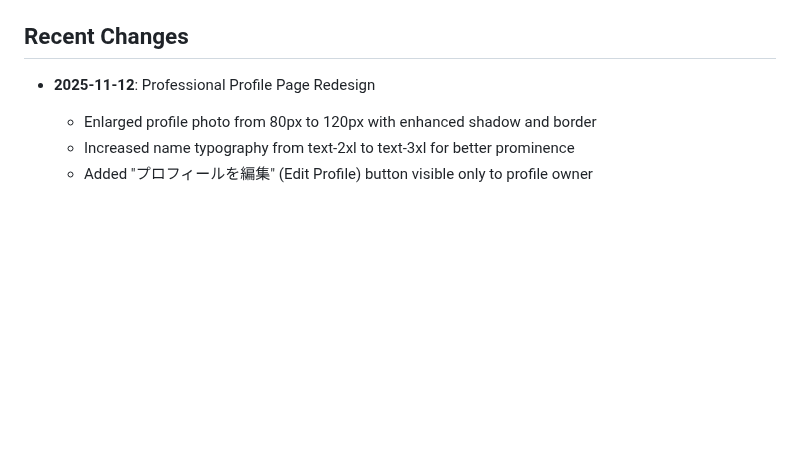
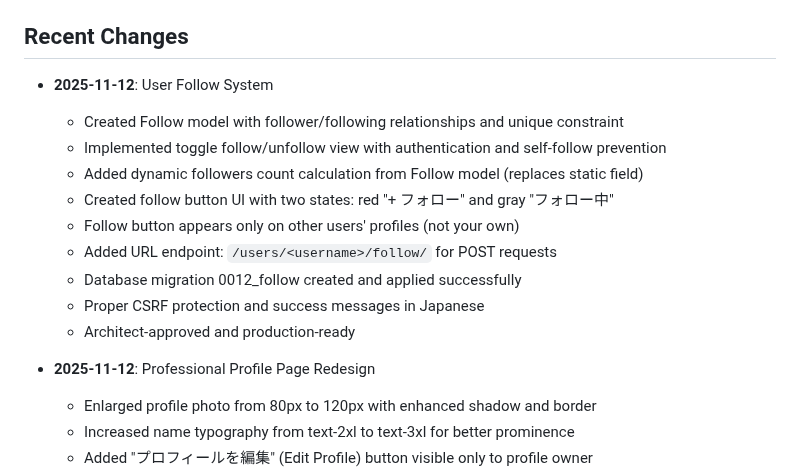
Before and after one commit to ZayYar-Phyo/kindred_space, a Markdown page: replit.md, the part around the change. Rendered like a GitHub page; blank space fills up the shorter version.

Commit message:
Add a system for users to follow each other on the platform
Implement user follow system with model, view, and UI elements, including a toggle follow/unfollow button and dynamic follower counts. A new URL endpoint `/users/<username>/follow/` is added for this functionality.

Replit-Commit-Author: Agent
Replit-Commit-Session-Id: c90ca0d9-822a-4f7d-9120-dd4abcbcb3be
Replit-Commit-Checkpoint-Type: full_checkpoint
Replit-Commit-Event-Id: 822474ea-d8d8-4e10-873b-8a189e74d707
Replit-Commit-Screenshot-Url: https://storage.googleapis.com/screenshot-production-us-central1/5163670d-94d8-4de5-a2d2-75e126789bb2/c90ca0d9-822a-4f7d-9120-dd4abcbcb3be/yJ0VurW

```diff
--- a/replit.md
+++ b/replit.md
@@ -117,6 +117,17 @@ The platform uses a custom authentication system with Japanese-language UI:
 - You can now login at `/login/` instead of Django admin!
 
 ## Recent Changes
+- **2025-11-12**: User Follow System
+  - Created Follow model with follower/following relationships and unique constraint
+  - Implemented toggle follow/unfollow view with authentication and self-follow prevention
+  - Added dynamic followers count calculation from Follow model (replaces static field)
+  - Created follow button UI with two states: red "+ フォロー" and gray "フォロー中"
+  - Follow button appears only on other users' profiles (not your own)
+  - Added URL endpoint: `/users/<username>/follow/` for POST requests
+  - Database migration 0012_follow created and applied successfully
+  - Proper CSRF protection and success messages in Japanese
+  - Architect-approved and production-ready
+
 - **2025-11-12**: Professional Profile Page Redesign
   - Enlarged profile photo from 80px to 120px with enhanced shadow and border
   - Increased name typography from text-2xl to text-3xl for better prominence
```
